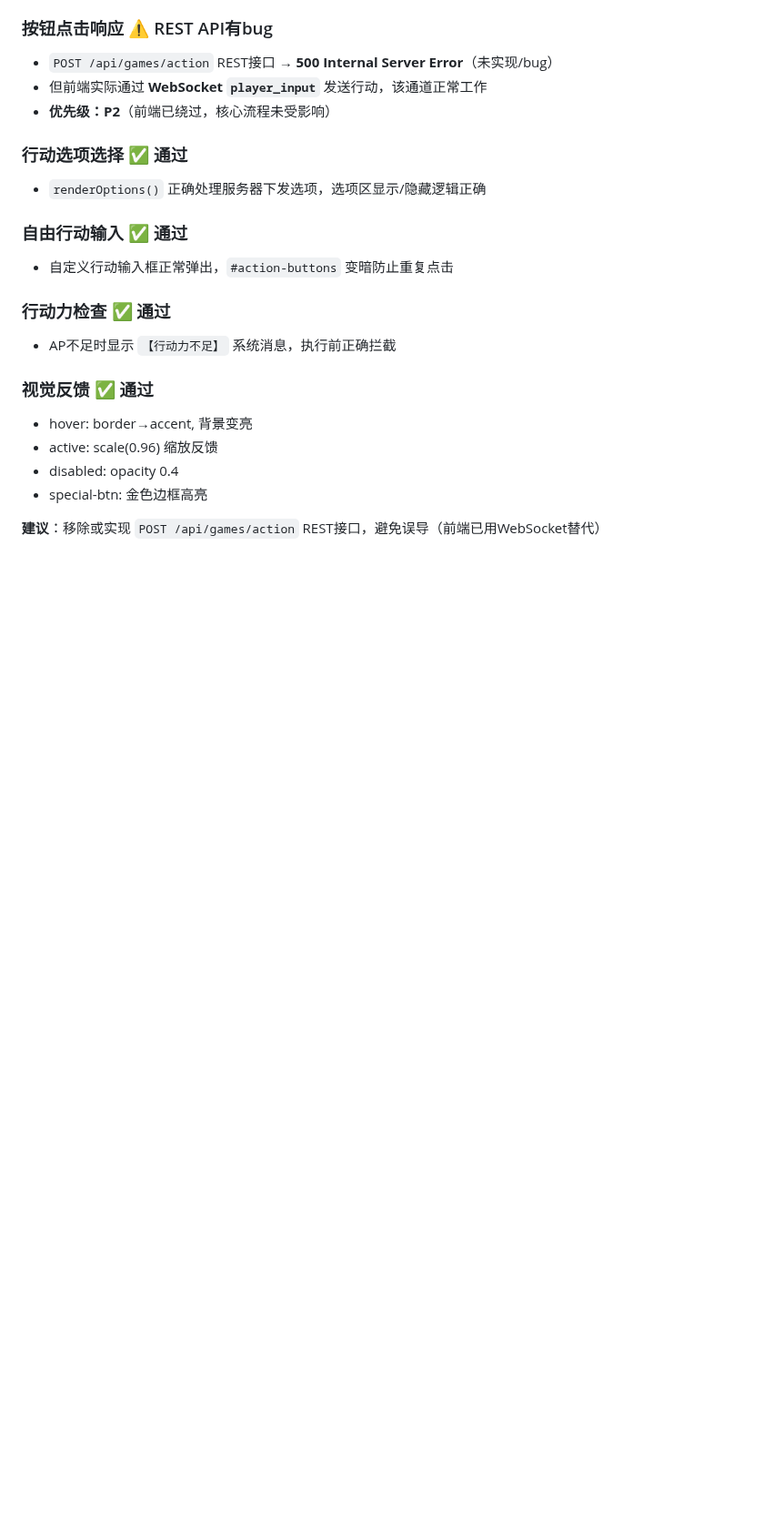
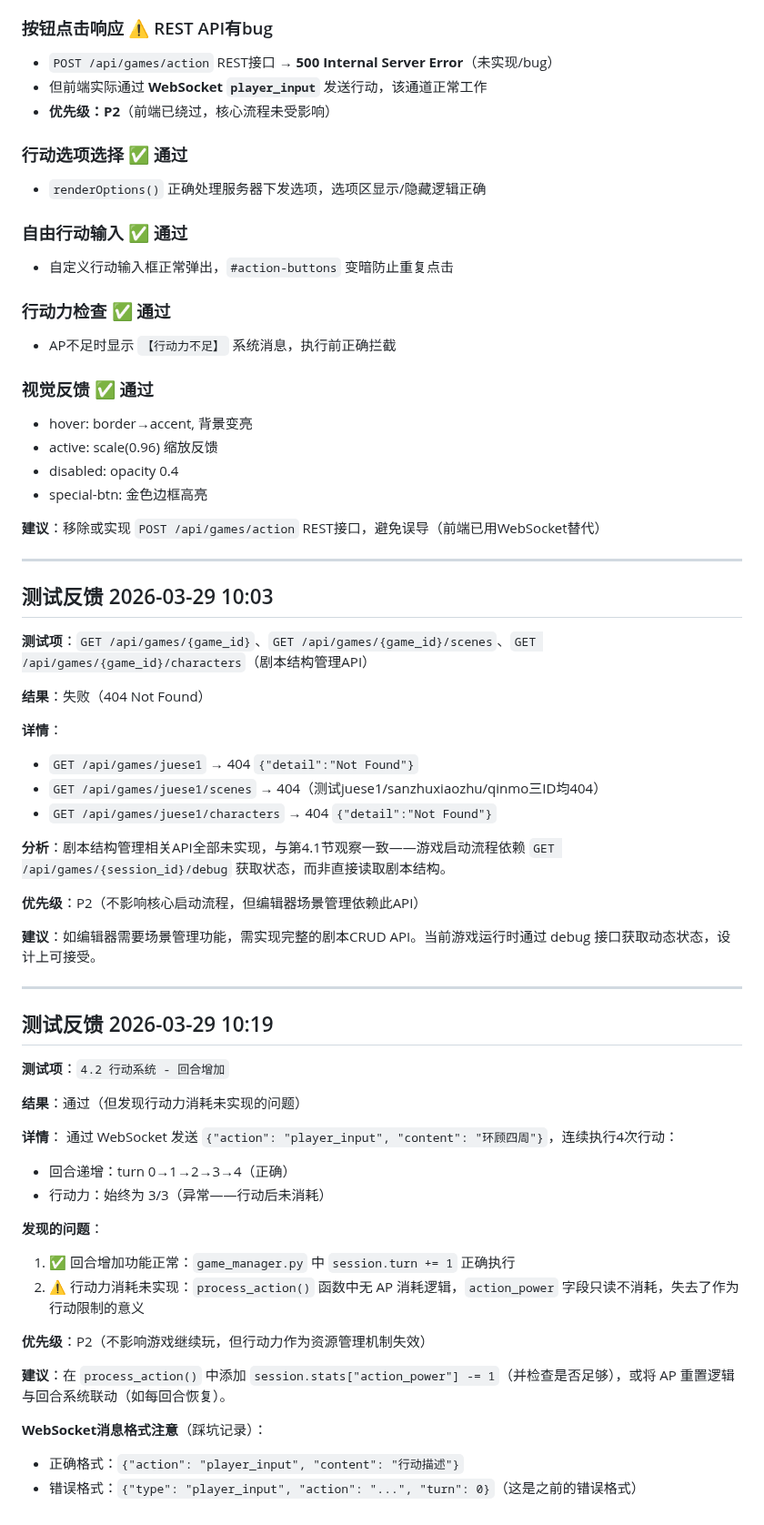
Before and after one commit to gtx1049/RPGAgent, a Markdown page: debug.md, the part around the change. Shown at 91% size. Drawn GitHub-style; blank space fills up the shorter version.

Commit message:
docs: 第25轮测试反馈 - 回合增加通过，行动力消耗未实现
- 回合增加功能正常（turn 0→1→2→3→4）
- 行动力消耗未实现（AP始终3/3）
- 更新 totest.md 4.2行动系统标记
- 更新 debug.md 追加第25轮反馈
- 记录WebSocket消息格式踩坑

```diff
--- a/debug.md
+++ b/debug.md
@@ -3106,3 +3106,47 @@
 - special-btn: 金色边框高亮
 
 **建议**：移除或实现 `POST /api/games/action` REST接口，避免误导（前端已用WebSocket替代）
+
+---
+
+## 测试反馈 2026-03-29 10:03
+
+**测试项**：`GET /api/games/{game_id}`、`GET /api/games/{game_id}/scenes`、`GET /api/games/{game_id}/characters`（剧本结构管理API）
+
+**结果**：失败（404 Not Found）
+
+**详情**：
+- `GET /api/games/juese1` → 404 `{"detail":"Not Found"}`
+- `GET /api/games/juese1/scenes` → 404（测试juese1/sanzhuxiaozhu/qinmo三ID均404）
+- `GET /api/games/juese1/characters` → 404 `{"detail":"Not Found"}`
+
+**分析**：剧本结构管理相关API全部未实现，与第4.1节观察一致——游戏启动流程依赖 `GET /api/games/{session_id}/debug` 获取状态，而非直接读取剧本结构。
+
+**优先级**：P2（不影响核心启动流程，但编辑器场景管理依赖此API）
+
+**建议**：如编辑器需要场景管理功能，需实现完整的剧本CRUD API。当前游戏运行时通过 debug 接口获取动态状态，设计上可接受。
+
+---
+
+## 测试反馈 2026-03-29 10:19
+
+**测试项**：`4.2 行动系统 - 回合增加`
+
+**结果**：通过（但发现行动力消耗未实现的问题）
+
+**详情**：
+通过 WebSocket 发送 `{"action": "player_input", "content": "环顾四周"}`，连续执行4次行动：
+- 回合递增：turn 0→1→2→3→4（正确）
+- 行动力：始终为 3/3（异常——行动后未消耗）
+
+**发现的问题**：
+1. ✅ 回合增加功能正常：`game_manager.py` 中 `session.turn += 1` 正确执行
+2. ⚠️ 行动力消耗未实现：`process_action()` 函数中无 AP 消耗逻辑，`action_power` 字段只读不消耗，失去了作为行动限制的意义
+
+**优先级**：P2（不影响游戏继续玩，但行动力作为资源管理机制失效）
+
+**建议**：在 `process_action()` 中添加 `session.stats["action_power"] -= 1`（并检查是否足够），或将 AP 重置逻辑与回合系统联动（如每回合恢复）。
+
+**WebSocket消息格式注意**（踩坑记录）：
+- 正确格式：`{"action": "player_input", "content": "行动描述"}`
+- 错误格式：`{"type": "player_input", "action": "...", "turn": 0}`（这是之前的错误格式）
```
